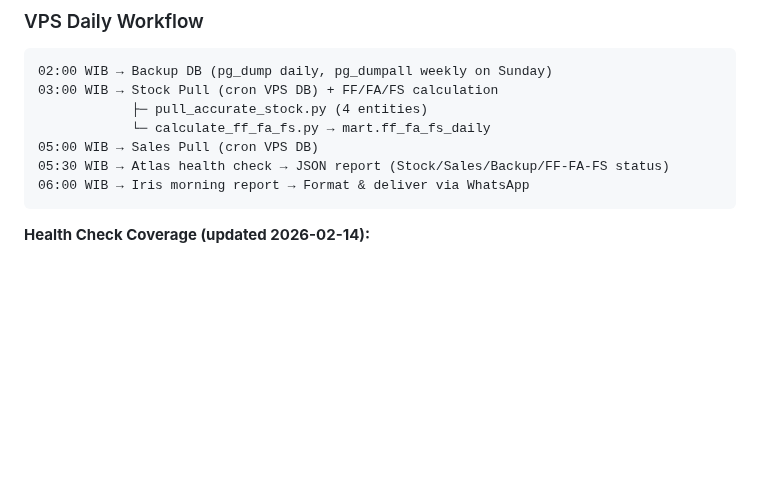
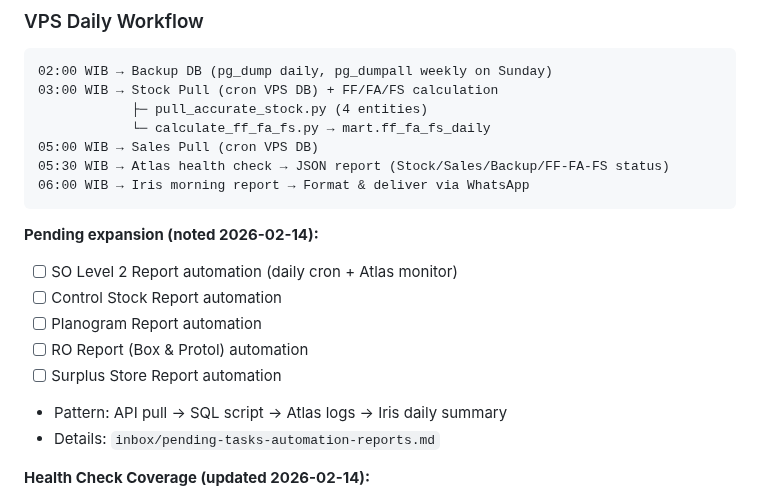
Before and after one commit to database-zuma/iris-openclaw-template, a Markdown page: MEMORY.md, the part around the change. Rendered like a GitHub page; blank space fills up the shorter version.

Commit message:
Pending tasks: 5 daily automation reports + SO Level 1 follow-up + SIM card reminder

````diff
--- a/MEMORY.md
+++ b/MEMORY.md
@@ -155,6 +155,15 @@ grep -h "person\|keyword" ~/.openclaw/agents/main/sessions/*.jsonl
 06:00 WIB → Iris morning report → Format & deliver via WhatsApp
 ```
 
+**Pending expansion (noted 2026-02-14):**
+- [ ] SO Level 2 Report automation (daily cron + Atlas monitor)
+- [ ] Control Stock Report automation
+- [ ] Planogram Report automation
+- [ ] RO Report (Box & Protol) automation
+- [ ] Surplus Store Report automation
+- Pattern: API pull → SQL script → Atlas logs → Iris daily summary
+- Details: `inbox/pending-tasks-automation-reports.md`
+
 **Health Check Coverage (updated 2026-02-14):**
 1. Stock Pull monitoring (status, errors, timing)
 2. Sales Pull monitoring (status, errors, timing)
````
